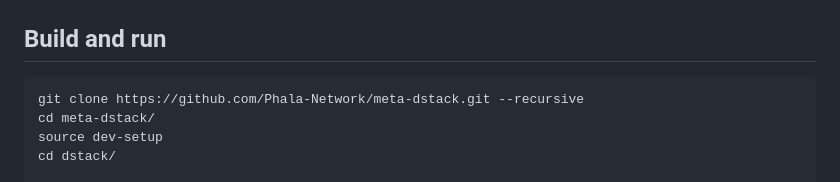
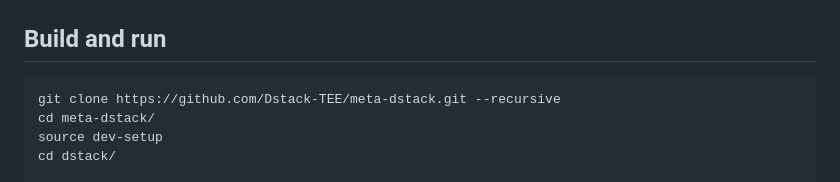
Before and after one commit to Phala-Network/dstack, a Markdown page: README.md, the part around the change. Drawn GitHub-style.

Commit message:
Update repo URL

````diff
--- a/README.md
+++ b/README.md
@@ -49,7 +49,7 @@ curl --proto '=https' --tlsv1.2 -sSf https://sh.rustup.rs | sh
 ## Build and run
 
 ```bash
-git clone https://github.com/Phala-Network/meta-dstack.git --recursive
+git clone https://github.com/Dstack-TEE/meta-dstack.git --recursive
 cd meta-dstack/
 source dev-setup
 cd dstack/
````
